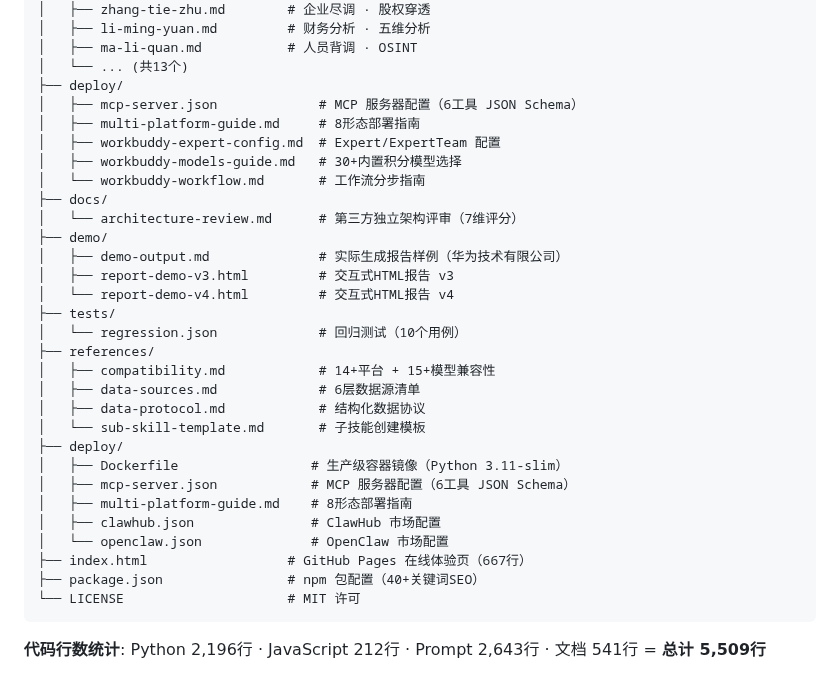
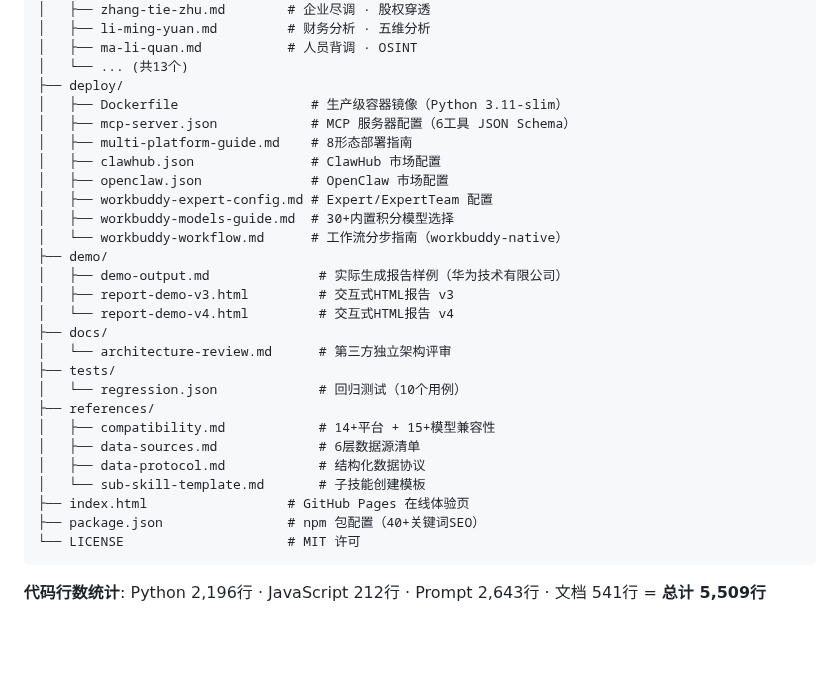
Before and after one commit to Dear-Ded/wallstreet-tieling, a Markdown page: README.md, the part around the change. Rendered like a GitHub page; blank space fills up the shorter version.

````diff
--- a/README.md
+++ b/README.md
@@ -461,17 +461,20 @@ wallstreet-tieling/
 │   ├── ma-li-quan.md           # 人员背调 · OSINT
 │   └── ... (共13个)
 ├── deploy/
-│   ├── mcp-server.json             # MCP 服务器配置（6工具 JSON Schema）
-│   ├── multi-platform-guide.md     # 8形态部署指南
-│   ├── workbuddy-expert-config.md  # Expert/ExpertTeam 配置
-│   ├── workbuddy-models-guide.md   # 30+内置积分模型选择
-│   └── workbuddy-workflow.md       # 工作流分步指南
-├── docs/
-│   └── architecture-review.md      # 第三方独立架构评审（7维评分）
+│   ├── Dockerfile                 # 生产级容器镜像（Python 3.11-slim）
+│   ├── mcp-server.json            # MCP 服务器配置（6工具 JSON Schema）
+│   ├── multi-platform-guide.md    # 8形态部署指南
+│   ├── clawhub.json               # ClawHub 市场配置
+│   ├── openclaw.json              # OpenClaw 市场配置
+│   ├── workbuddy-expert-config.md # Expert/ExpertTeam 配置
+│   ├── workbuddy-models-guide.md  # 30+内置积分模型选择
+│   └── workbuddy-workflow.md      # 工作流分步指南（workbuddy-native）
 ├── demo/
 │   ├── demo-output.md              # 实际生成报告样例（华为技术有限公司）
 │   ├── report-demo-v3.html         # 交互式HTML报告 v3
 │   └── report-demo-v4.html         # 交互式HTML报告 v4
+├── docs/
+│   └── architecture-review.md      # 第三方独立架构评审
 ├── tests/
 │   └── regression.json             # 回归测试（10个用例）
 ├── references/
@@ -479,13 +482,7 @@ wallstreet-tieling/
 │   ├── data-sources.md             # 6层数据源清单
 │   ├── data-protocol.md            # 结构化数据协议
 │   └── sub-skill-template.md       # 子技能创建模板
-├── deploy/
-│   ├── Dockerfile                 # 生产级容器镜像（Python 3.11-slim）
-│   ├── mcp-server.json            # MCP 服务器配置（6工具 JSON Schema）
-│   ├── multi-platform-guide.md    # 8形态部署指南
-│   ├── clawhub.json               # ClawHub 市场配置
-│   └── openclaw.json              # OpenClaw 市场配置
-├── index.html                  # GitHub Pages 在线体验页（667行）
+├── index.html                  # GitHub Pages 在线体验页
 ├── package.json                # npm 包配置（40+关键词SEO）
 └── LICENSE                     # MIT 许可
 ```
````
Also changed, not shown: LIMITATIONS.md (+141 -55 lines).
